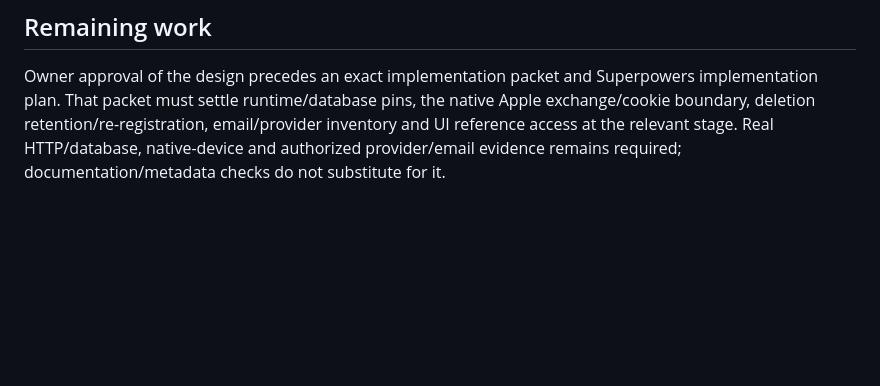
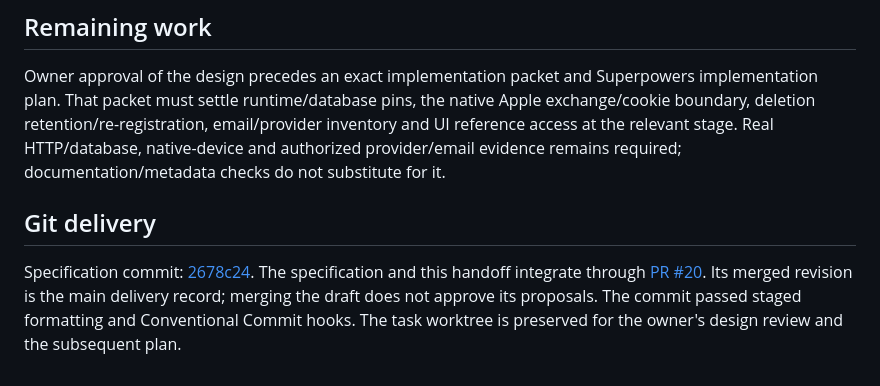
Before and after one commit to GloupsApp/gloups-health, a Markdown page: docs/verification/2026-10-28-authentication-design.md, the part around the change. GitHub-like rendering; blank space fills up the shorter version.

```diff
--- a/docs/verification/2026-10-28-authentication-design.md
+++ b/docs/verification/2026-10-28-authentication-design.md
@@ -85,3 +85,13 @@ the native Apple exchange/cookie boundary, deletion retention/re-registration,
 email/provider inventory and UI reference access at the relevant stage. Real
 HTTP/database, native-device and authorized provider/email evidence remains
 required; documentation/metadata checks do not substitute for it.
+
+## Git delivery
+
+Specification commit:
+[2678c24](https://github.com/GloupsApp/gloups-health/commit/2678c2480e29a39303c8fb91ca204c83ae19a354).
+The specification and this handoff integrate through
+[PR #20](https://github.com/GloupsApp/gloups-health/pull/20). Its merged revision
+is the main delivery record; merging the draft does not approve its proposals.
+The commit passed staged formatting and Conventional Commit hooks. The task
+worktree is preserved for the owner's design review and the subsequent plan.
```
Also changed, not shown: docs/tasks/AUTH-001-better-auth.md (+11 -2 lines), docs/tasks/README.md (+3 -3 lines).
